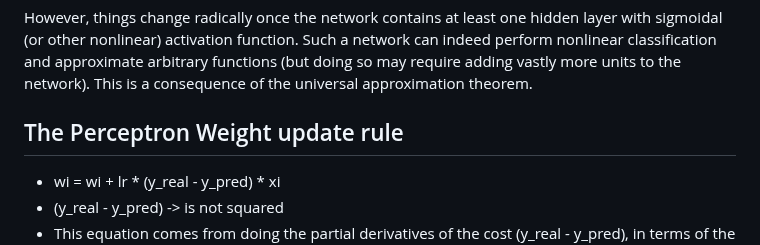
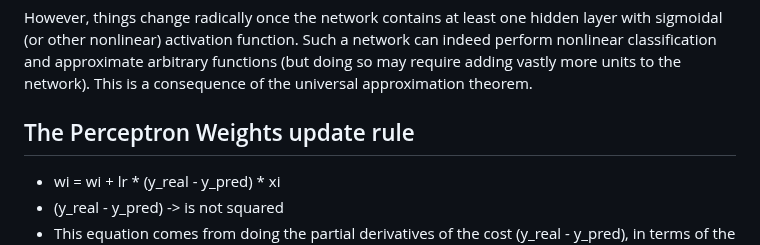
Before and after one commit to rcalix1/MachineLearningFoundations, a Markdown page: NeuralNets/perceptron/README.md, the part around the change. Rendered like a GitHub page.

```diff
--- a/NeuralNets/perceptron/README.md
+++ b/NeuralNets/perceptron/README.md
@@ -37,7 +37,7 @@ This type of network can't perform nonlinear classification or implement arbitra
 
 However, things change radically once the network contains at least one hidden layer with sigmoidal (or other nonlinear) activation function. Such a network can indeed perform nonlinear classification and approximate arbitrary functions (but doing so may require adding vastly more units to the network). This is a consequence of the universal approximation theorem.
 
-## The Perceptron Weight update rule
+## The Perceptron Weights update rule
 
 * wi = wi + lr * (y_real - y_pred) * xi
 * (y_real - y_pred) -> is not squared
```
